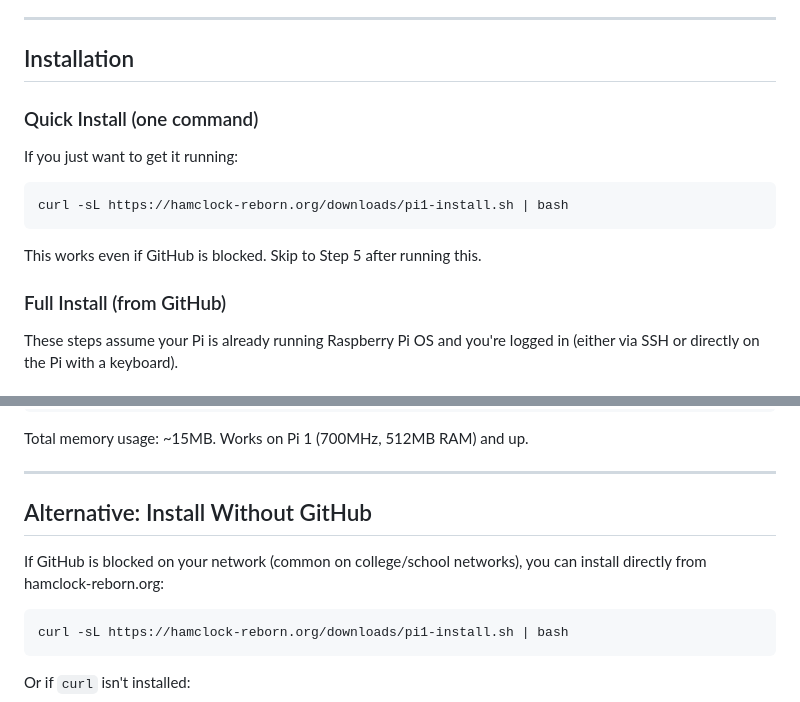
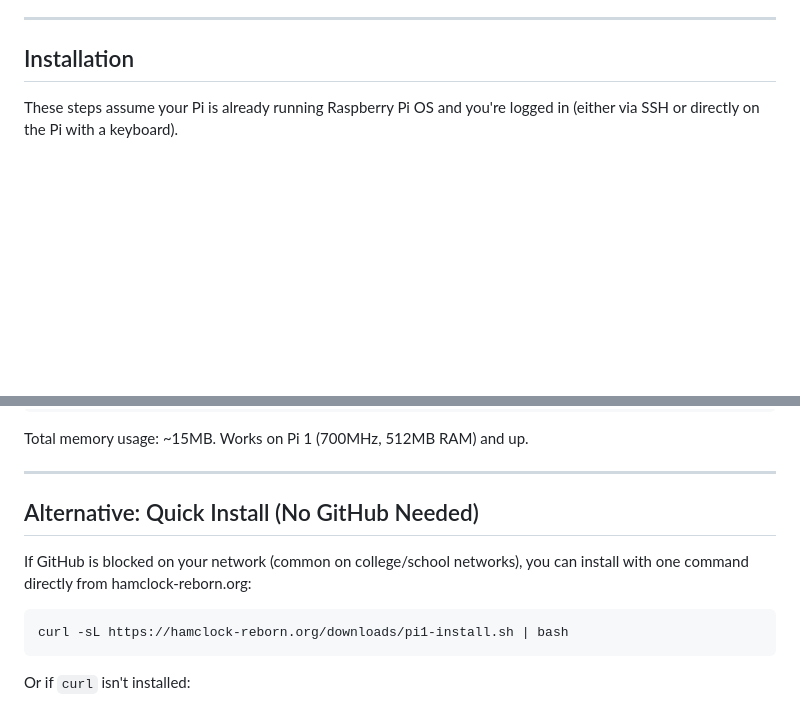
Before and after one commit to Atvriders/hamclock-pi1, a Markdown page: README.md, 2 parts joined by grey strips. Drawn GitHub-style; blank space fills up the shorter version.

Commit message:
Move quick install below as backup option
GitHub install is now the primary method.
One-liner curl install moved to "Alternative" section at bottom.

Co-Authored-By: Claude Opus 4.6 (1M context) <noreply@anthropic.com>

````diff
--- a/README.md
+++ b/README.md
@@ -17,16 +17,6 @@ A lightweight ham radio dashboard that runs on the oldest Raspberry Pi. The Pi b
 ---
 
 ## Installation
-
-### Quick Install (one command)
-
-If you just want to get it running:
-```bash
-curl -sL https://hamclock-reborn.org/downloads/pi1-install.sh | bash
-```
-This works even if GitHub is blocked. Skip to Step 5 after running this.
-
-### Full Install (from GitHub)
 
 These steps assume your Pi is already running Raspberry Pi OS and you're logged in (either via SSH or directly on the Pi with a keyboard).
 
@@ -236,9 +226,9 @@ Total memory usage: ~15MB. Works on Pi 1 (700MHz, 512MB RAM) and up.
 
 ---
 
-## Alternative: Install Without GitHub
+## Alternative: Quick Install (No GitHub Needed)
 
-If GitHub is blocked on your network (common on college/school networks), you can install directly from hamclock-reborn.org:
+If GitHub is blocked on your network (common on college/school networks), you can install with one command directly from hamclock-reborn.org:
 
 ```bash
 curl -sL https://hamclock-reborn.org/downloads/pi1-install.sh | bash
````
